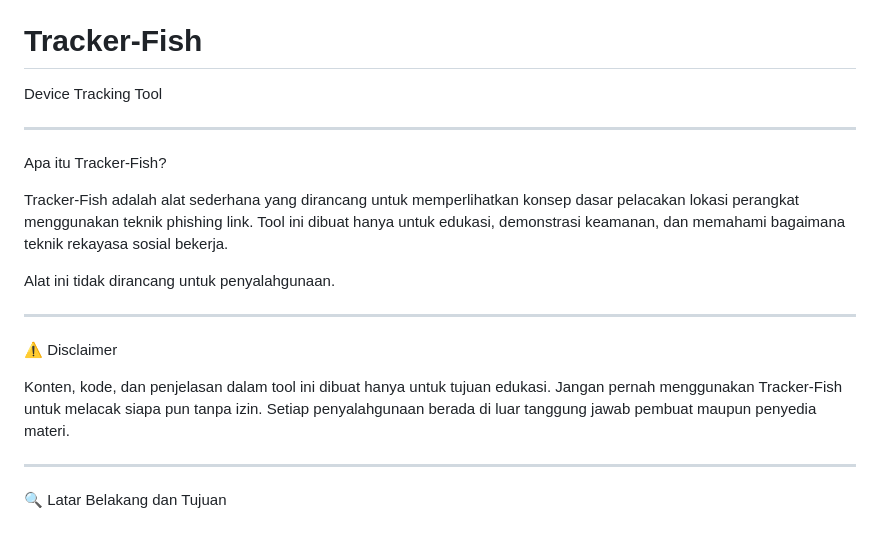
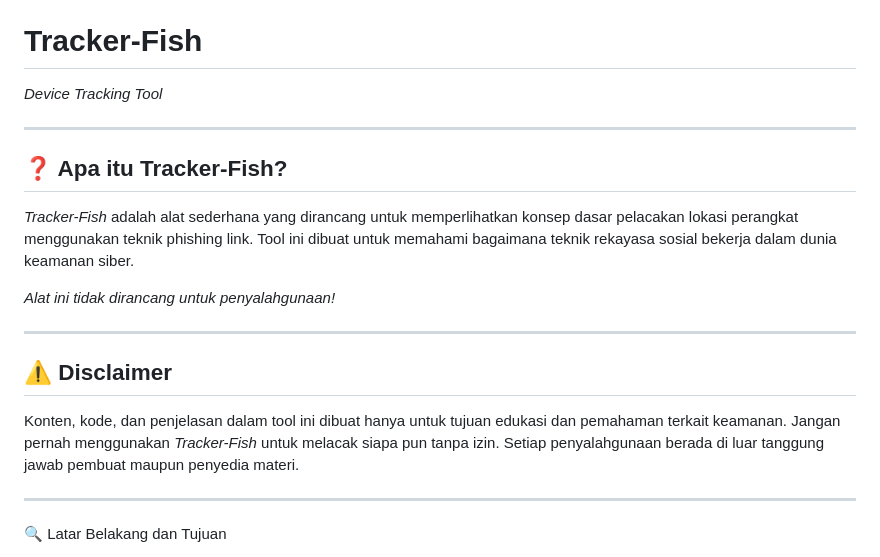
Before and after one commit to Peju3ncer/Tracker-Fish, a Markdown page: README.md, the part around the change. Drawn GitHub-style.

```diff
--- a/README.md
+++ b/README.md
@@ -21,26 +21,26 @@
 
 # Tracker-Fish
 
-Device Tracking Tool
+_Device Tracking Tool_
 
 
 
 ---
 
-Apa itu Tracker-Fish?
+## ❓ Apa itu Tracker-Fish?
 
-Tracker-Fish adalah alat sederhana yang dirancang untuk memperlihatkan konsep dasar pelacakan lokasi perangkat menggunakan teknik phishing link.
-Tool ini dibuat hanya untuk edukasi, demonstrasi keamanan, dan memahami bagaimana teknik rekayasa sosial bekerja.
+_Tracker-Fish_ adalah alat sederhana yang dirancang untuk memperlihatkan konsep dasar pelacakan lokasi perangkat menggunakan teknik phishing link.
+Tool ini dibuat untuk memahami bagaimana teknik rekayasa sosial bekerja dalam dunia keamanan siber.
 
-Alat ini tidak dirancang untuk penyalahgunaan.
+*Alat ini tidak dirancang untuk penyalahgunaan!*
 
 
 ---
 
-⚠️ Disclaimer
+## ⚠️ Disclaimer
 
-Konten, kode, dan penjelasan dalam tool ini dibuat hanya untuk tujuan edukasi.
-Jangan pernah menggunakan Tracker-Fish untuk melacak siapa pun tanpa izin.
+Konten, kode, dan penjelasan dalam tool ini dibuat hanya untuk tujuan edukasi dan pemahaman terkait keamanan.
+Jangan pernah menggunakan _Tracker-Fish_ untuk melacak siapa pun tanpa izin.
 Setiap penyalahgunaan berada di luar tanggung jawab pembuat maupun penyedia materi.
 
 ---
```
